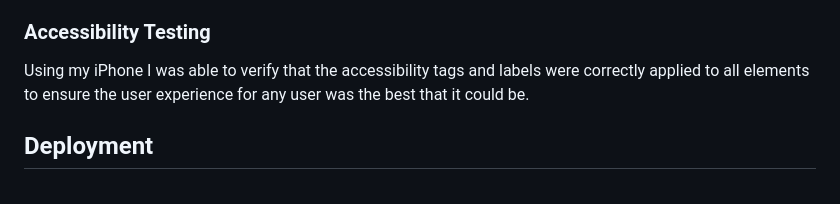
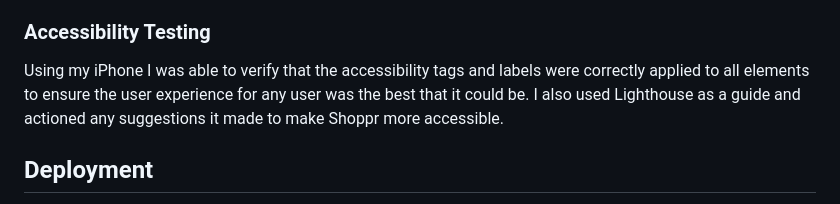
Before and after one commit to Code-Institute-Submissions/ms2-Shoppr, a Markdown page: readme.md, the part around the change printed below. Drawn GitHub-style.

```diff
--- a/readme.md
+++ b/readme.md
@@ -278,7 +278,7 @@ As Shoppr has many different features, toggle states, conditional interactions,
 
 ### Accessibility Testing
 
-Using my iPhone I was able to verify that the accessibility tags and labels were correctly applied to all elements to ensure the user experience for any user was the best that it could be.
+Using my iPhone I was able to verify that the accessibility tags and labels were correctly applied to all elements to ensure the user experience for any user was the best that it could be. I also used Lighthouse as a guide and actioned any suggestions it made to make Shoppr more accessible.
 
 ## Deployment
 * Most development was written while on a 'develop' branch
```
Also changed, not shown: other parts of readme.md (+10 -2 lines), assets/images/shoppr-final-mobile-bottom.png (added), assets/images/shoppr-final-mobile-top.png (added), assets/images/shoppr-old-mobile.png (added), 3 other files.
